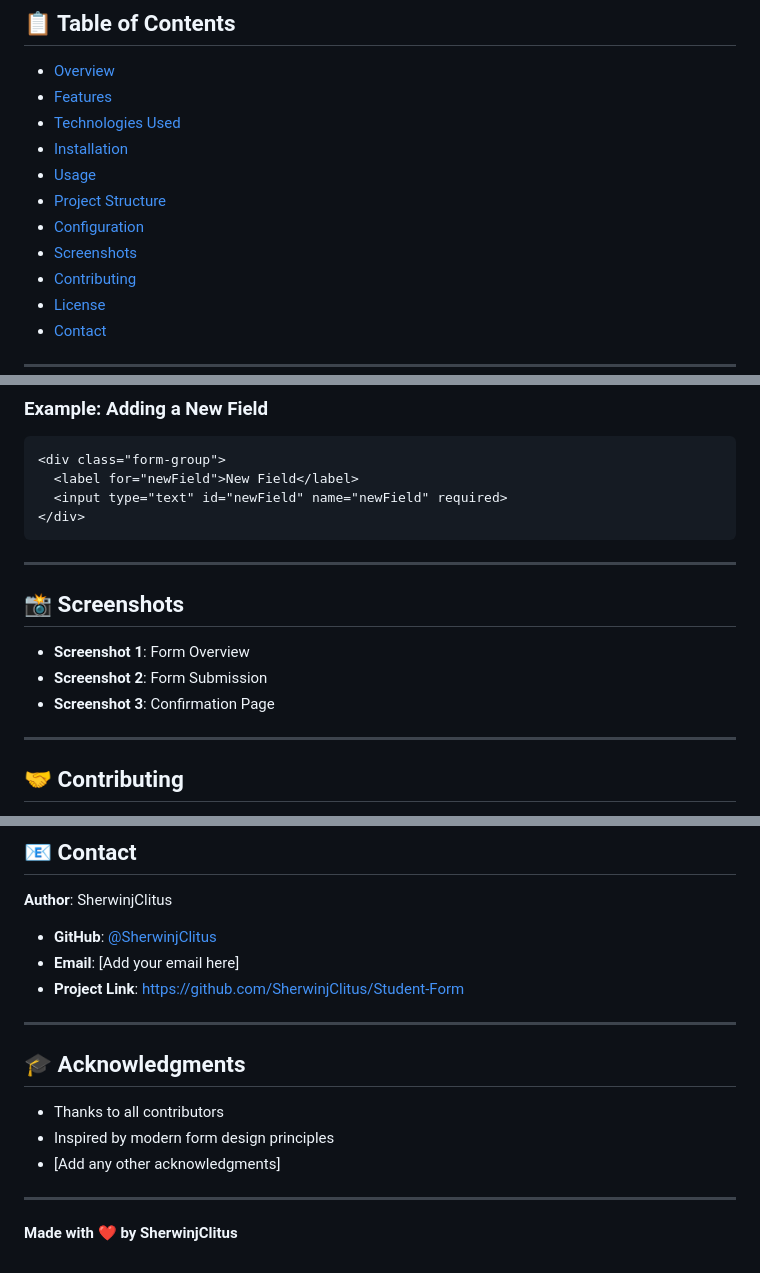
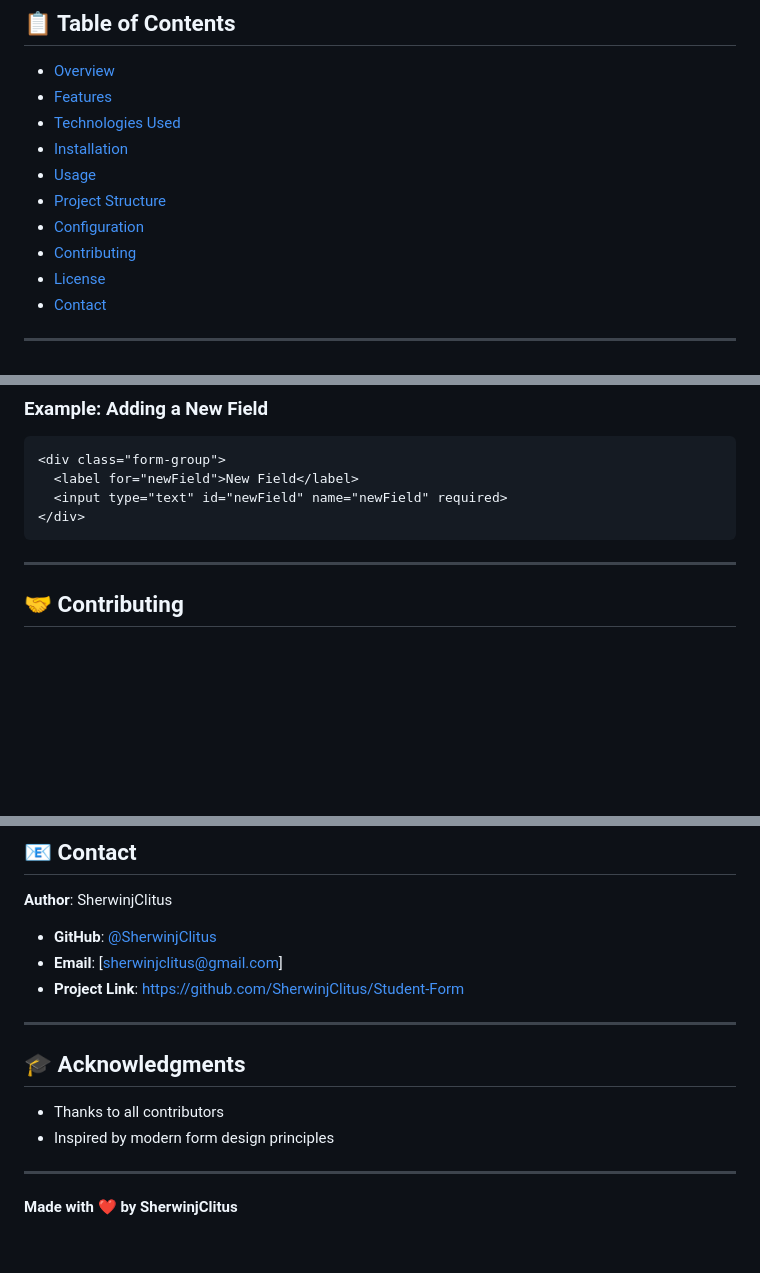
Before and after one commit to SherwinjClitus/Student-Form, a Markdown page: README.md, 3 parts joined by grey strips. GitHub-like rendering; blank space fills up the shorter version.

````diff
--- a/README.md
+++ b/README.md
@@ -17,7 +17,6 @@ A comprehensive web-based student registration and information management system
 - [Usage](#usage)
 - [Project Structure](#project-structure)
 - [Configuration](#configuration)
-- [Screenshots](#screenshots)
 - [Contributing](#contributing)
 - [License](#license)
 - [Contact](#contact)
@@ -155,15 +133,6 @@ To customize the form fields and validation rules, edit the following:
   <input type="text" id="newField" name="newField" required>
 </div>
 ```
-
----
-
-## 📸 Screenshots
-
-<!-- Add your screenshots here -->
-- **Screenshot 1**: Form Overview
-- **Screenshot 2**: Form Submission
-- **Screenshot 3**: Confirmation Page
 
 ---
 
@@ -193,7 +162,7 @@ This project is licensed under the MIT License - see the [LICENSE](LICENSE) file
 **Author**: SherwinjClitus
 
 - **GitHub**: [@SherwinjClitus](https://github.com/SherwinjClitus)
-- **Email**: [Add your email here]
+- **Email**: [sherwinjclitus@gmail.com]
 - **Project Link**: [https://github.com/SherwinjClitus/Student-Form](https://github.com/SherwinjClitus/Student-Form)
 
 ---
@@ -202,7 +171,6 @@ This project is licensed under the MIT License - see the [LICENSE](LICENSE) file
 
 - Thanks to all contributors
 - Inspired by modern form design principles
-- [Add any other acknowledgments]
 
 ---
 
````
Also changed, not shown: other parts of README.md (+9 -30 lines).
